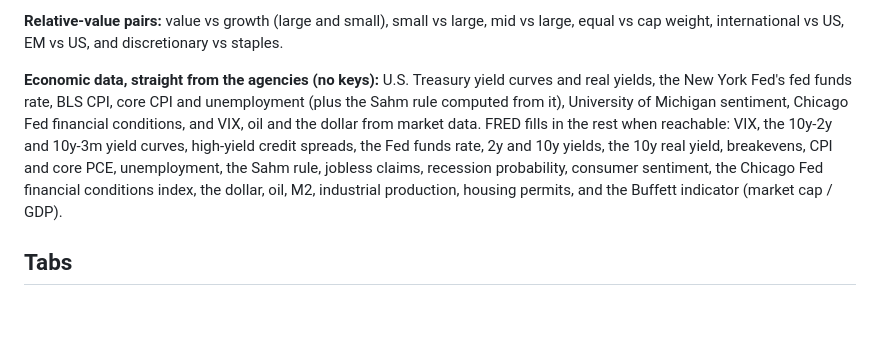
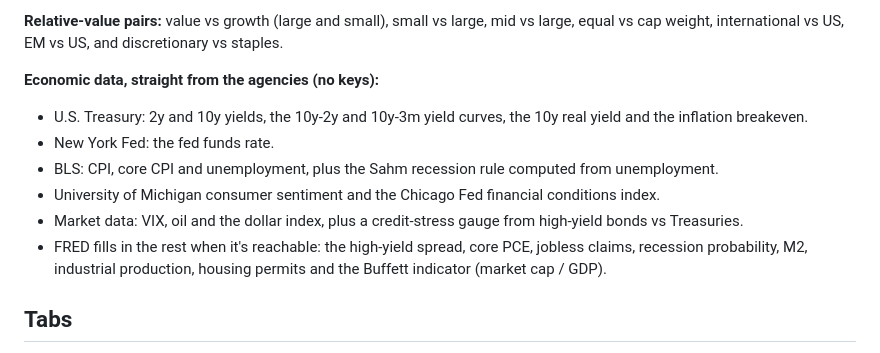
Before and after one commit to csr0-ship-it-home/Automation, a Markdown page: README.md, the part around the change. GitHub-like rendering; blank space fills up the shorter version.

Commit message:
README: describe agency data sources
Co-Authored-By: Claude Opus 5.5 <noreply@anthropic.com>
Claude-Session: https://claude.ai/code/session_01EEWR3pAhLG2qvF2QcsLyE8

```diff
--- a/README.md
+++ b/README.md
@@ -28,10 +28,14 @@ and 2 years of price and moving-average charts.
 **Relative-value pairs:** value vs growth (large and small), small vs large, mid vs large, equal vs cap weight, international vs US,
 EM vs US, and discretionary vs staples.
 
-**Economic data, straight from the agencies (no keys):** U.S. Treasury yield curves and real yields, the New York Fed's fed funds rate, BLS CPI, core CPI and unemployment (plus the Sahm rule computed from it), University of Michigan sentiment, Chicago Fed financial conditions, and VIX, oil and the dollar from market data. FRED fills in the rest when reachable: VIX, the 10y-2y and 10y-3m yield curves, high-yield credit spreads, the Fed funds rate, 2y and 10y yields,
-the 10y real yield, breakevens, CPI and core PCE, unemployment, the Sahm rule, jobless claims, recession probability,
-consumer sentiment, the Chicago Fed financial conditions index, the dollar, oil, M2, industrial production, housing permits,
-and the Buffett indicator (market cap / GDP).
+**Economic data, straight from the agencies (no keys):**
+- U.S. Treasury: 2y and 10y yields, the 10y-2y and 10y-3m yield curves, the 10y real yield and the inflation breakeven.
+- New York Fed: the fed funds rate.
+- BLS: CPI, core CPI and unemployment, plus the Sahm recession rule computed from unemployment.
+- University of Michigan consumer sentiment and the Chicago Fed financial conditions index.
+- Market data: VIX, oil and the dollar index, plus a credit-stress gauge from high-yield bonds vs Treasuries.
+- FRED fills in the rest when it's reachable: the high-yield spread, core PCE, jobless claims, recession probability,
+  M2, industrial production, housing permits and the Buffett indicator (market cap / GDP).
 
 ## Tabs
 
```
